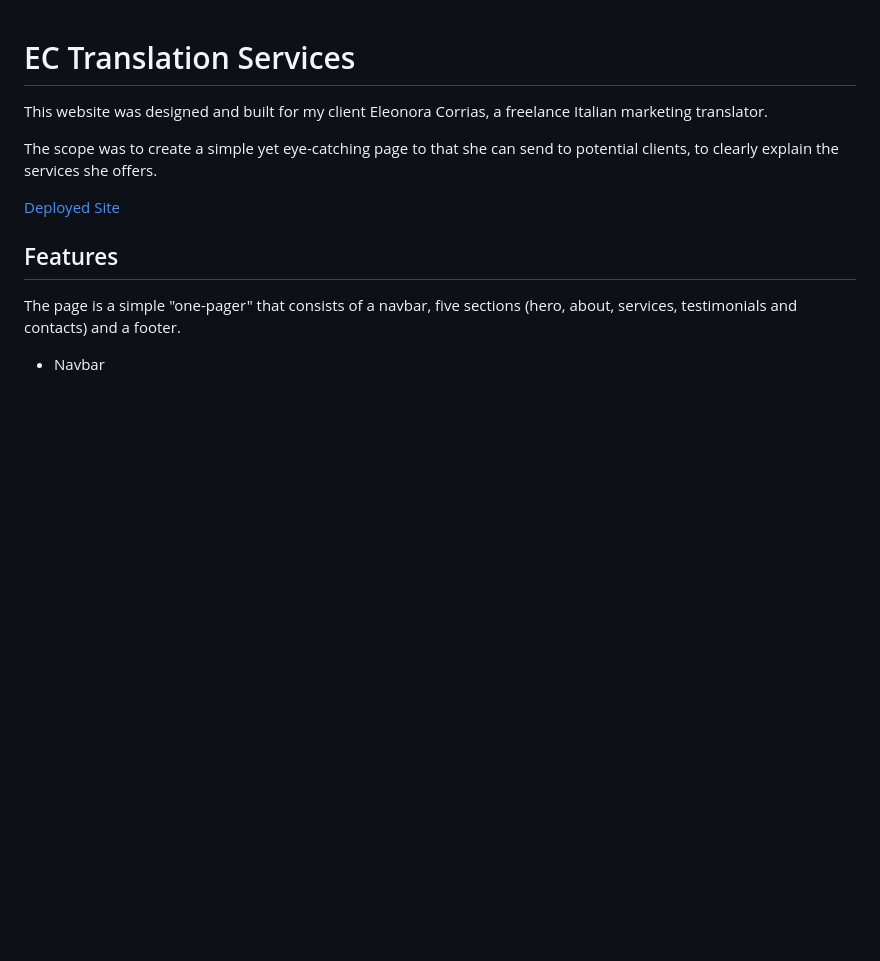
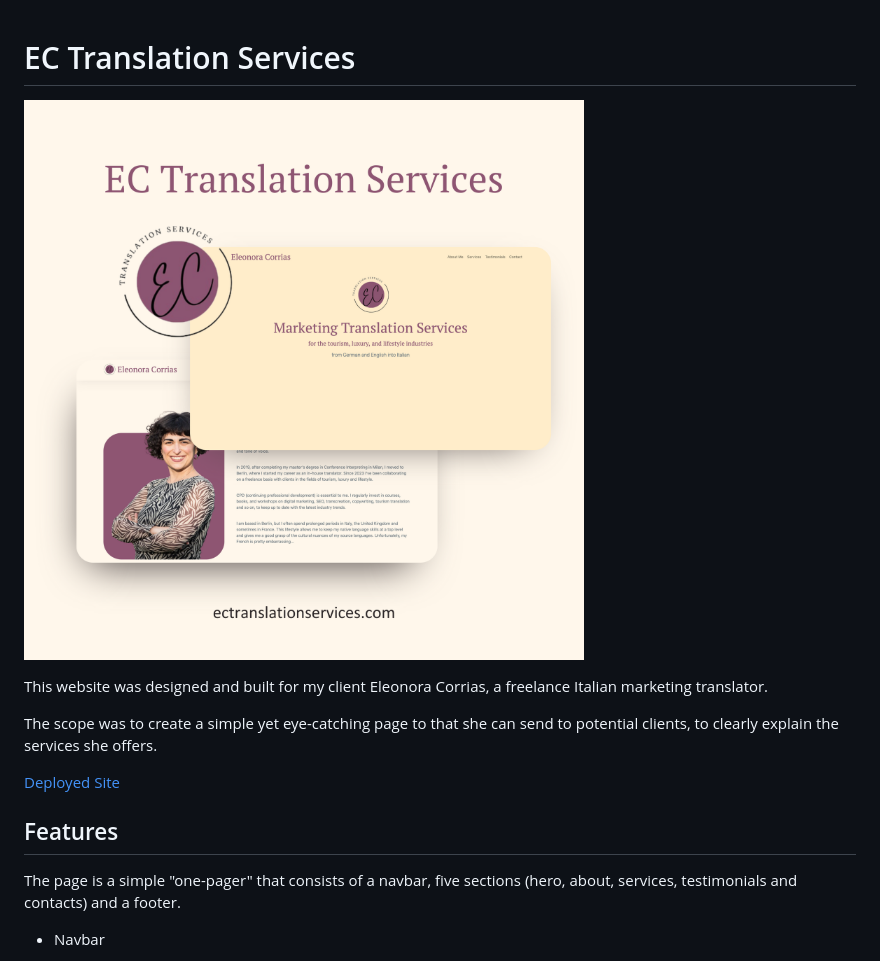
Before and after one commit to KitLavis/elo-corrias, a Markdown page: README.md, the part around the change. Drawn GitHub-style; pictures changed too: assets/docs/ec-trans-launch-mockup.png (added); blank space fills up the shorter version.

Commit message:
Commented out code deleted add mockup to readme

```diff
--- a/README.md
+++ b/README.md
@@ -1,4 +1,6 @@
 # EC Translation Services
+
+![Website mockup](assets/docs/ec-trans-launch-mockup.png)
 
 This website was designed and built for my client Eleonora Corrias, a freelance Italian marketing translator.
 
```
Also changed, not shown: 1 other file.
